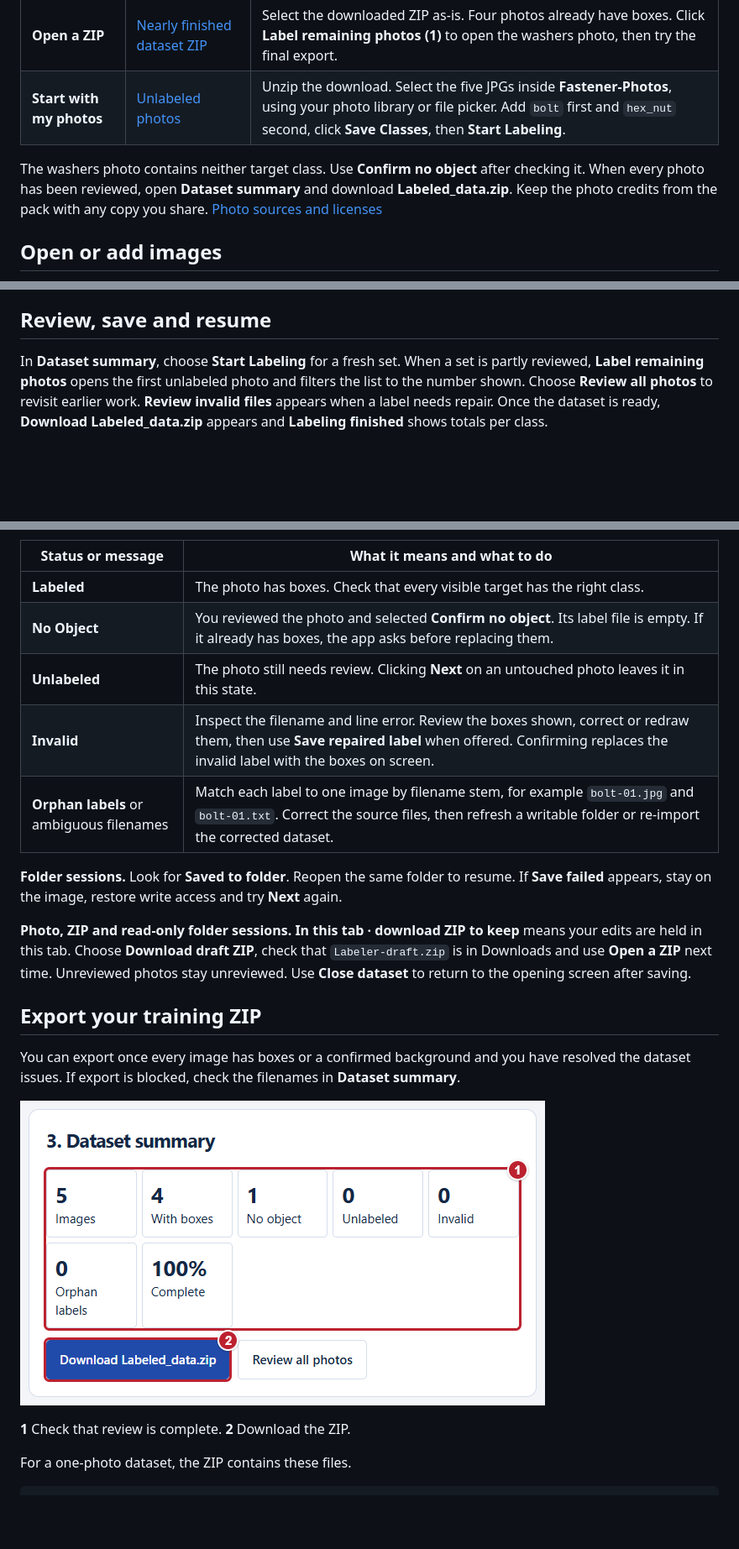
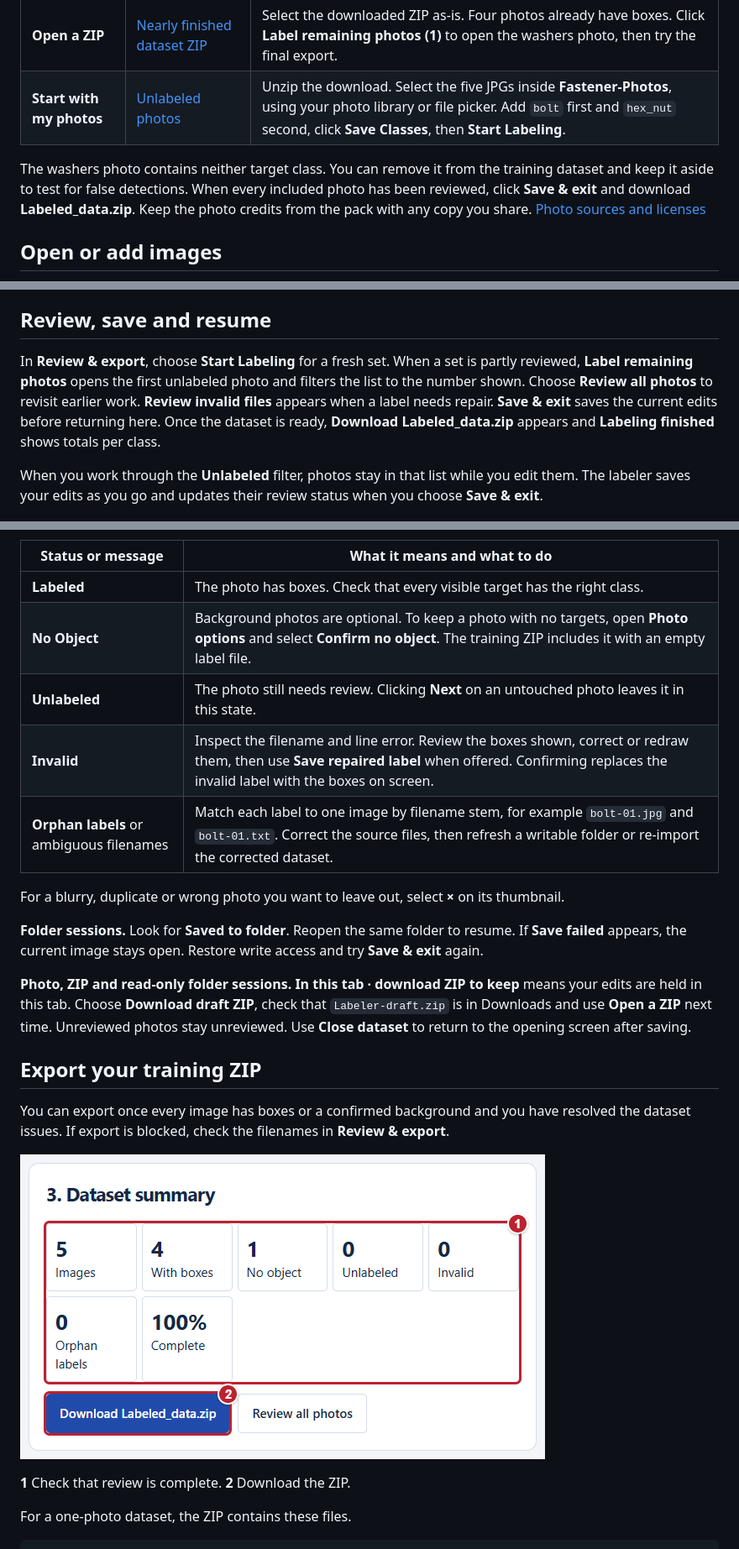
Before and after one commit to Active-Learning-Kyle/yolo-dataset-labeler, a Markdown page: README.md, 3 parts joined by grey strips. Shown at 84% size. GitHub-like rendering; blank space fills up the shorter version.

```diff
--- a/README.md
+++ b/README.md
@@ -36,7 +36,7 @@ Use these five photos to practice labeling `bolt` and `hex_nut`. Choose the work
 | **Open a ZIP** | [Nearly finished dataset ZIP](https://active-learning-kyle.github.io/yolo-dataset-labeler/examples/fasteners/fastener-labeled-dataset.zip) | Select the downloaded ZIP as-is. Four photos already have boxes. Click **Label remaining photos (1)** to open the washers photo, then try the final export. |
 | **Start with my photos** | [Unlabeled photos](https://active-learning-kyle.github.io/yolo-dataset-labeler/examples/fasteners/fastener-photos.zip) | Unzip the download. Select the five JPGs inside **Fastener-Photos**, using your photo library or file picker. Add `bolt` first and `hex_nut` second, click **Save Classes**, then **Start Labeling**. |
 
-The washers photo contains neither target class. Use **Confirm no object** after checking it. When every photo has been reviewed, open **Dataset summary** and download **Labeled_data.zip**. Keep the photo credits from the pack with any copy you share. [Photo sources and licenses](docs/guide/photo-credits.md)
+The washers photo contains neither target class. You can remove it from the training dataset and keep it aside to test for false detections. When every included photo has been reviewed, click **Save & exit** and download **Labeled_data.zip**. Keep the photo credits from the pack with any copy you share. [Photo sources and licenses](docs/guide/photo-credits.md)
 
 ## Open or add images
 
@@ -100,23 +104,27 @@ The model is [OWL-ViT](https://huggingface.co/google/owlvit-base-patch32), using
 
 ## Review, save and resume
 
-In **Dataset summary**, choose **Start Labeling** for a fresh set. When a set is partly reviewed, **Label remaining photos** opens the first unlabeled photo and filters the list to the number shown. Choose **Review all photos** to revisit earlier work. **Review invalid files** appears when a label needs repair. Once the dataset is ready, **Download Labeled_data.zip** appears and **Labeling finished** shows totals per class.
+In **Review & export**, choose **Start Labeling** for a fresh set. When a set is partly reviewed, **Label remaining photos** opens the first unlabeled photo and filters the list to the number shown. Choose **Review all photos** to revisit earlier work. **Review invalid files** appears when a label needs repair. **Save & exit** saves the current edits before returning here. Once the dataset is ready, **Download Labeled_data.zip** appears and **Labeling finished** shows totals per class.
+
+When you work through the **Unlabeled** filter, photos stay in that list while you edit them. The labeler saves your edits as you go and updates their review status when you choose **Save & exit**.
 
 ![A dataset with one photo left. The numbered controls open the remaining photo, review all five photos or save a draft to resume later.](docs/guide/09-resume-labeling.png)
 
 | Status or message | What it means and what to do |
 |---|---|
 | **Labeled** | The photo has boxes. Check that every visible target has the right class. |
-| **No Object** | You reviewed the photo and selected **Confirm no object**. Its label file is empty. If it already has boxes, the app asks before replacing them. |
+| **No Object** | Background photos are optional. To keep a photo with no targets, open **Photo options** and select **Confirm no object**. The training ZIP includes it with an empty label file. |
 | **Unlabeled** | The photo still needs review. Clicking **Next** on an untouched photo leaves it in this state. |
 | **Invalid** | Inspect the filename and line error. Review the boxes shown, correct or redraw them, then use **Save repaired label** when offered. Confirming replaces the invalid label with the boxes on screen. |
 | **Orphan labels** or ambiguous filenames | Match each label to one image by filename stem, for example `bolt-01.jpg` and `bolt-01.txt`. Correct the source files, then refresh a writable folder or re-import the corrected dataset. |
 
-**Folder sessions.** Look for **Saved to folder**. Reopen the same folder to resume. If **Save failed** appears, stay on the image, restore write access and try **Next** again.
+For a blurry, duplicate or wrong photo you want to leave out, select **×** on its thumbnail.
+
+**Folder sessions.** Look for **Saved to folder**. Reopen the same folder to resume. If **Save failed** appears, the current image stays open. Restore write access and try **Save & exit** again.
 
 **Photo, ZIP and read-only folder sessions.** **In this tab · download ZIP to keep** means your edits are held in this tab. Choose **Download draft ZIP**, check that `Labeler-draft.zip` is in Downloads and use **Open a ZIP** next time. Unreviewed photos stay unreviewed. Use **Close dataset** to return to the opening screen after saving.
 
 ## Export your training ZIP
 
-You can export once every image has boxes or a confirmed background and you have resolved the dataset issues. If export is blocked, check the filenames in **Dataset summary**.
+You can export once every image has boxes or a confirmed background and you have resolved the dataset issues. If export is blocked, check the filenames in **Review & export**.
 
```
Also changed, not shown: other parts of README.md (+9 -5 lines), docs/guide/04-label-objects.png, 9 other files.
